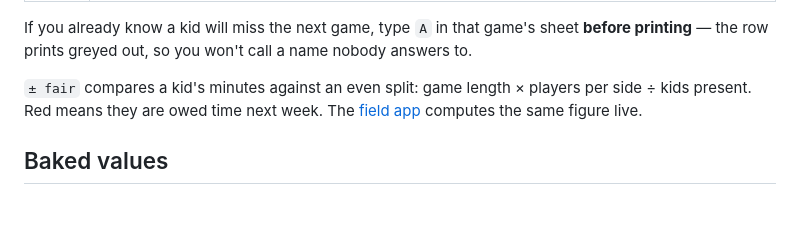
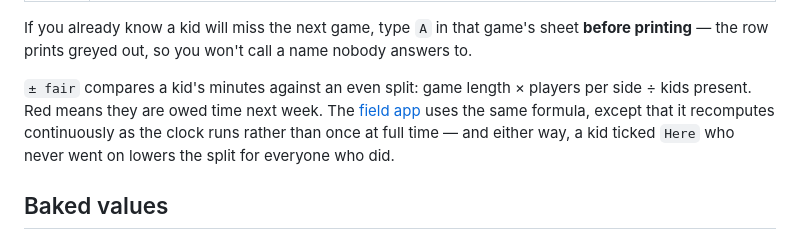
Before and after one commit to SiliconSaga/hirdir, a Markdown page: docs/workbook.md, the part around the change. GitHub-like rendering; blank space fills up the shorter version.

```diff
--- a/docs/workbook.md
+++ b/docs/workbook.md
@@ -66,7 +66,7 @@ Start a phone stopwatch at kickoff and pause it for the break. Write the minute
 
 If you already know a kid will miss the next game, type `A` in that game's sheet **before printing** — the row prints greyed out, so you won't call a name nobody answers to.
 
-`± fair` compares a kid's minutes against an even split: game length × players per side ÷ kids present. Red means they are owed time next week. The [field app](field-app.md#the-fair-share-numbers) computes the same figure live.
+`± fair` compares a kid's minutes against an even split: game length × players per side ÷ kids present. Red means they are owed time next week. The [field app](field-app.md#the-fair-share-numbers) uses the same formula, except that it recomputes continuously as the clock runs rather than once at full time — and either way, a kid ticked `Here` who never went on lowers the split for everyone who did.
 
 ## Baked values
 
```
Also changed, not shown: docs/development.md (+1 -1 lines), docs/field-app.md (+1 -1 lines).
